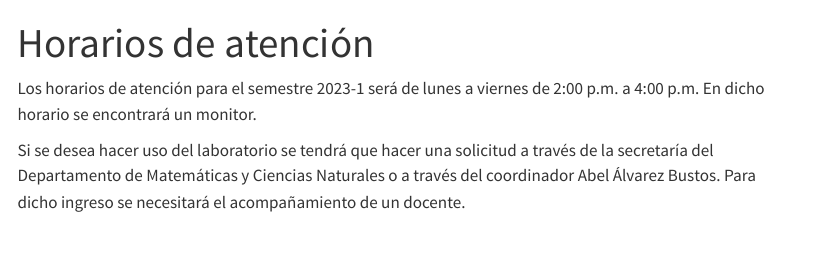
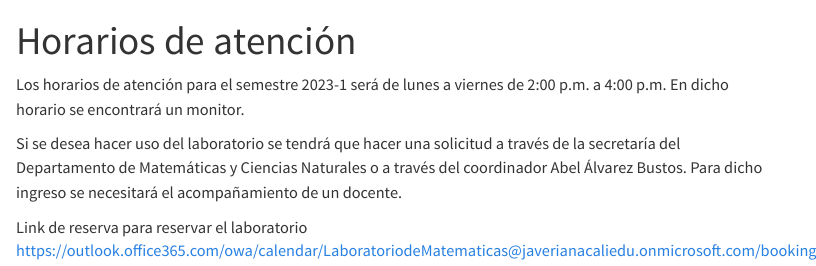
Before and after one commit to AndresE-GG/LEMA, a Quarto document (horarios.qmd): the page in a window 1100 px wide, from its top. Rendered offline with R 4.5, knitr and Pandoc in place of Quarto, with nearby package versions; menus at the side of the page are left out.

Commit message:
Cambio horario

```diff
--- a/horarios.qmd
+++ b/horarios.qmd
@@ -5,3 +5,5 @@ title: "Horarios de atención"
 Los horarios de atención para el semestre 2023-1 será de lunes a viernes de 2:00 p.m. a 4:00 p.m. En dicho horario se encontrará un monitor.
 
 Si se desea hacer uso del laboratorio se tendrá que hacer una solicitud a través de la secretaría del Departamento de Matemáticas y Ciencias Naturales o a través del coordinador Abel Álvarez Bustos. Para dicho ingreso se necesitará el acompañamiento de un docente.
+
+Link de reserva para reservar el laboratorio <https://outlook.office365.com/owa/calendar/LaboratoriodeMatematicas@javerianacaliedu.onmicrosoft.com/bookings/>
```
